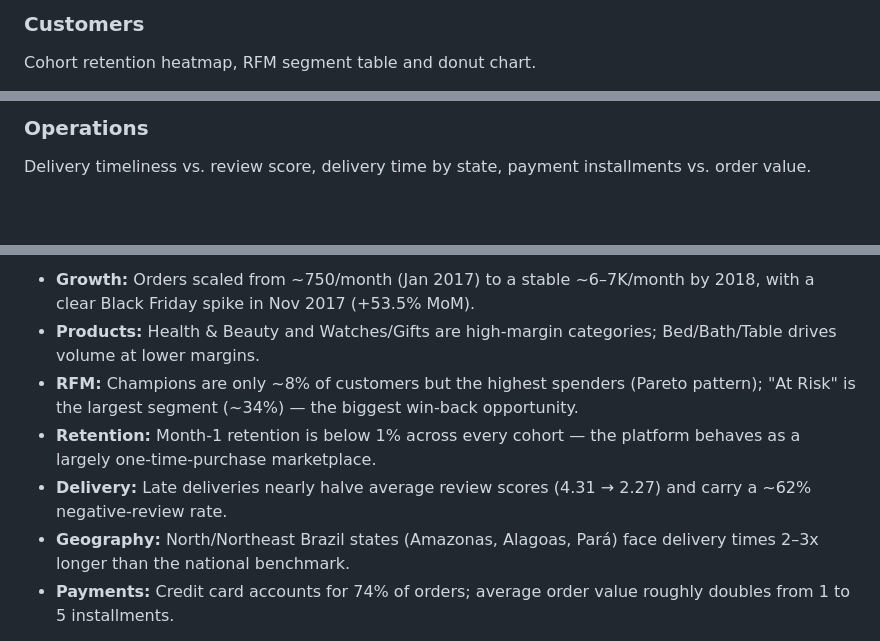
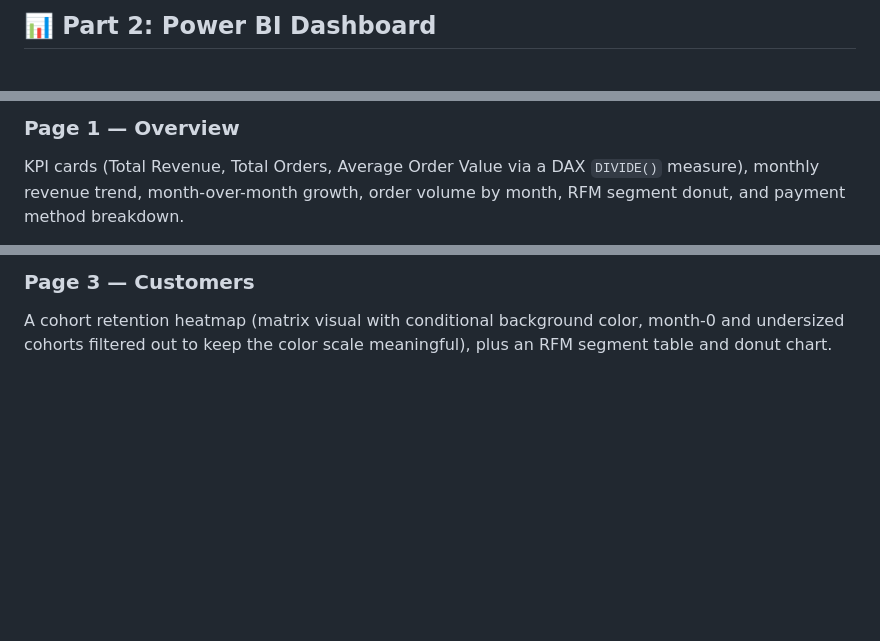
Before and after one commit to klsatapathy/data-science-core-toolkit, a Markdown page: sql/olist_ecommerce/README.md, 3 parts joined by grey strips. Rendered like a GitHub page; blank space fills up the shorter version.

```diff
--- a/sql/olist_ecommerce/README.md
+++ b/sql/olist_ecommerce/README.md
@@ -57,4 +77,3 @@ Category performance summary, volume-vs-price trade-off (bubble chart), and top
 
-### Customers
-Cohort retention heatmap, RFM segment table and donut chart.
+## 📊 Part 2: Power BI Dashboard
 
@@ -62,4 +81,4 @@ Cohort retention heatmap, RFM segment table and donut chart.
 
-### Operations
-Delivery timeliness vs. review score, delivery time by state, payment installments vs. order value.
+### Page 1 — Overview
+KPI cards (Total Revenue, Total Orders, Average Order Value via a DAX `DIVIDE()` measure), monthly revenue trend, month-over-month growth, order volume by month, RFM segment donut, and payment method breakdown.
 
@@ -71,9 +91,4 @@ Delivery timeliness vs. review score, delivery time by state, payment installmen
 
-- **Growth:** Orders scaled from ~750/month (Jan 2017) to a stable ~6–7K/month by 2018, with a clear Black Friday spike in Nov 2017 (+53.5% MoM).
-- **Products:** Health & Beauty and Watches/Gifts are high-margin categories; Bed/Bath/Table drives volume at lower margins.
-- **RFM:** Champions are only ~8% of customers but the highest spenders (Pareto pattern); "At Risk" is the largest segment (~34%) — the biggest win-back opportunity.
-- **Retention:** Month-1 retention is below 1% across every cohort — the platform behaves as a largely one-time-purchase marketplace.
-- **Delivery:** Late deliveries nearly halve average review scores (4.31 → 2.27) and carry a ~62% negative-review rate.
-- **Geography:** North/Northeast Brazil states (Amazonas, Alagoas, Pará) face delivery times 2–3x longer than the national benchmark.
-- **Payments:** Credit card accounts for 74% of orders; average order value roughly doubles from 1 to 5 installments.
+### Page 3 — Customers
+A cohort retention heatmap (matrix visual with conditional background color, month-0 and undersized cohorts filtered out to keep the color scale meaningful), plus an RFM segment table and donut chart.
 
```
Also changed, not shown: other parts of sql/olist_ecommerce/README.md (+89 -36 lines).
